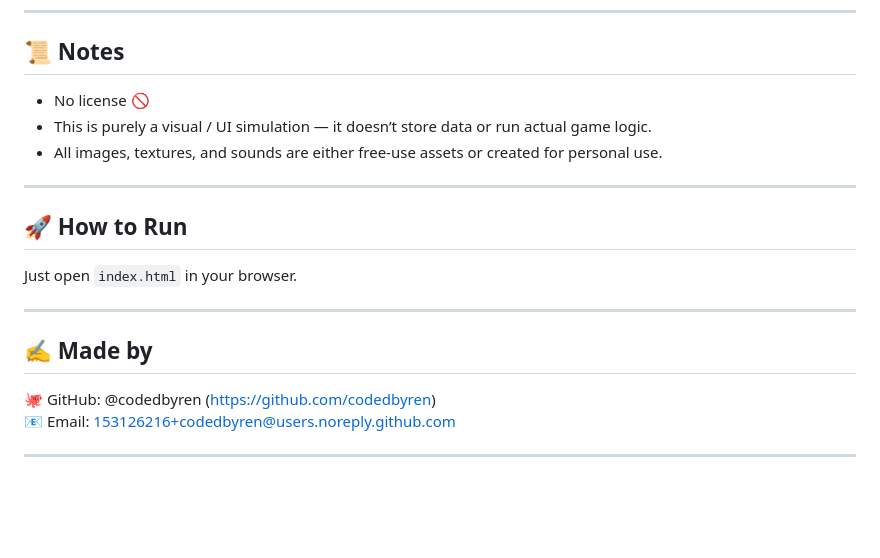
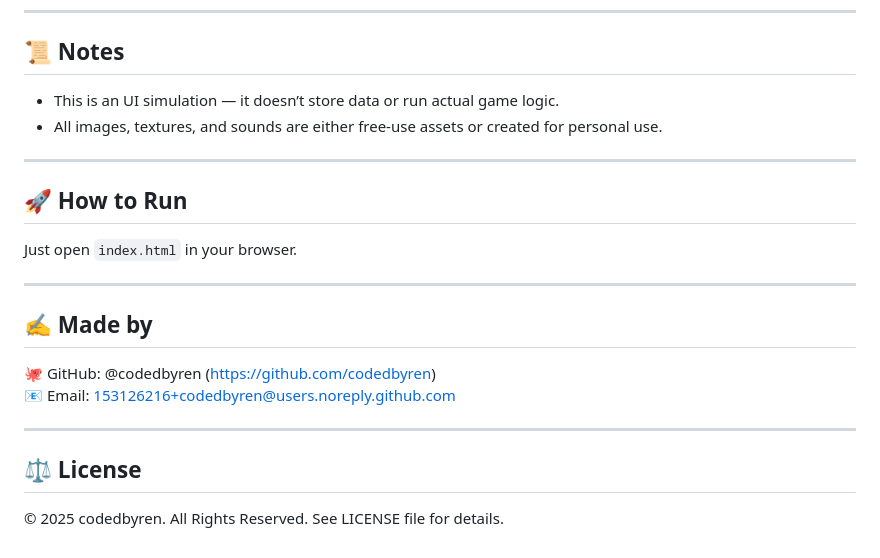
Before and after one commit to codedbyren/legends-of-eldryn, a Markdown page: README.md, the part around the change. Rendered like a GitHub page; blank space fills up the shorter version.

Commit message:
Update README.md
Update README with license section

```diff
--- a/README.md
+++ b/README.md
@@ -48,8 +48,7 @@ It’s purely visual — not an actual game — designed to experiment with DOM
 ---
 
 ## 📜 Notes
-- No license 🚫
-- This is purely a visual / UI simulation — it doesn’t store data or run actual game logic.
+- This is an UI simulation — it doesn’t store data or run actual game logic.
 - All images, textures, and sounds are either free-use assets or created for personal use.
 
 ---
@@ -64,3 +63,7 @@ Just open `index.html` in your browser.
 📧 Email: 153126216+codedbyren@users.noreply.github.com
 
 ---
+
+## ⚖️ License
+© 2025 codedbyren. All Rights Reserved.
+See LICENSE file for details.
```
